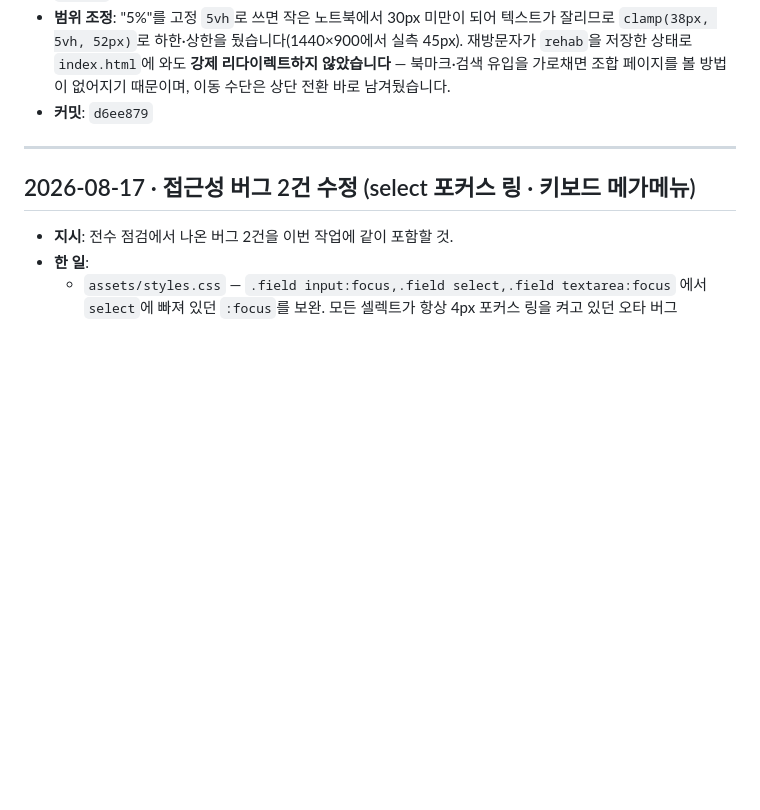
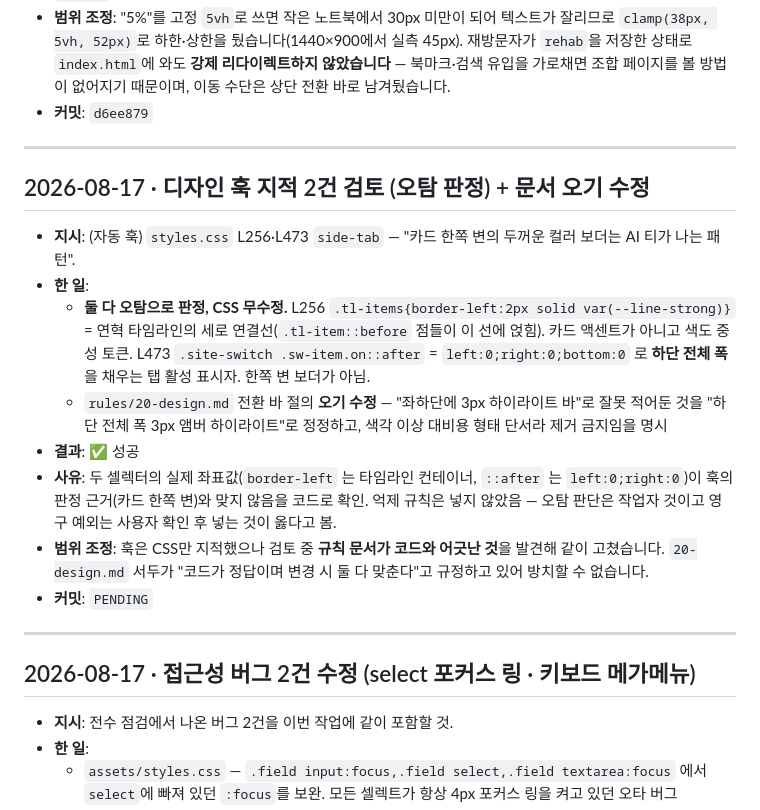
Before and after one commit to scoutkorea-jimmy/Duri, a Markdown page: rules/WORKLOG.md, the part around the change. Drawn GitHub-style; blank space fills up the shorter version.

Commit message:
docs: 디자인 훅 지적 2건 오탐 판정 + 전환 바 하이라이트 기술 정정
- styles.css L256(연혁 타임라인 세로선) / L473(전환 바 탭 하단 전체 폭
  활성 표시자) 은 side-tab 액센트 보더가 아님 → CSS 무수정, 억제 규칙도 넣지 않음
- rules/20-design.md 오기 수정: "좌하단 3px 하이라이트" → 실제는 하단 전체 폭.
  색각 이상 대비용 형태 단서이므로 제거 금지 명시

Co-Authored-By: Claude Opus 5 (1M context) <noreply@anthropic.com>

```diff
--- a/rules/WORKLOG.md
+++ b/rules/WORKLOG.md
@@ -74,6 +74,21 @@
 
 ---
 
+## 2026-08-17 · 디자인 훅 지적 2건 검토 (오탐 판정) + 문서 오기 수정
+
+- **지시**: (자동 훅) `styles.css` L256·L473 `side-tab` — "카드 한쪽 변의 두꺼운 컬러 보더는 AI 티가 나는 패턴".
+- **한 일**:
+  - **둘 다 오탐으로 판정, CSS 무수정.**
+    L256 `.tl-items{border-left:2px solid var(--line-strong)}` = 연혁 타임라인의 세로 연결선(`.tl-item::before` 점들이 이 선에 얹힘). 카드 액센트가 아니고 색도 중성 토큰.
+    L473 `.site-switch .sw-item.on::after` = `left:0;right:0;bottom:0` 로 **하단 전체 폭**을 채우는 탭 활성 표시자. 한쪽 변 보더가 아님.
+  - `rules/20-design.md` 전환 바 절의 **오기 수정** — "좌하단에 3px 하이라이트 바"로 잘못 적어둔 것을 "하단 전체 폭 3px 앰버 하이라이트"로 정정하고, 색각 이상 대비용 형태 단서라 제거 금지임을 명시
+- **결과**: ✅ 성공
+- **사유**: 두 셀렉터의 실제 좌표값(`border-left` 는 타임라인 컨테이너, `::after` 는 `left:0;right:0`)이 훅의 판정 근거(카드 한쪽 변)와 맞지 않음을 코드로 확인. 억제 규칙은 넣지 않았음 — 오탐 판단은 작업자 것이고 영구 예외는 사용자 확인 후 넣는 것이 옳다고 봄.
+- **범위 조정**: 훅은 CSS만 지적했으나 검토 중 **규칙 문서가 코드와 어긋난 것**을 발견해 같이 고쳤습니다. `20-design.md` 서두가 "코드가 정답이며 변경 시 둘 다 맞춘다"고 규정하고 있어 방치할 수 없습니다.
+- **커밋**: `PENDING`
+
+---
+
 ## 2026-08-17 · 접근성 버그 2건 수정 (select 포커스 링 · 키보드 메가메뉴)
 
 - **지시**: 전수 점검에서 나온 버그 2건을 이번 작업에 같이 포함할 것.
```
Also changed, not shown: rules/20-design.md (+2 -1 lines).
